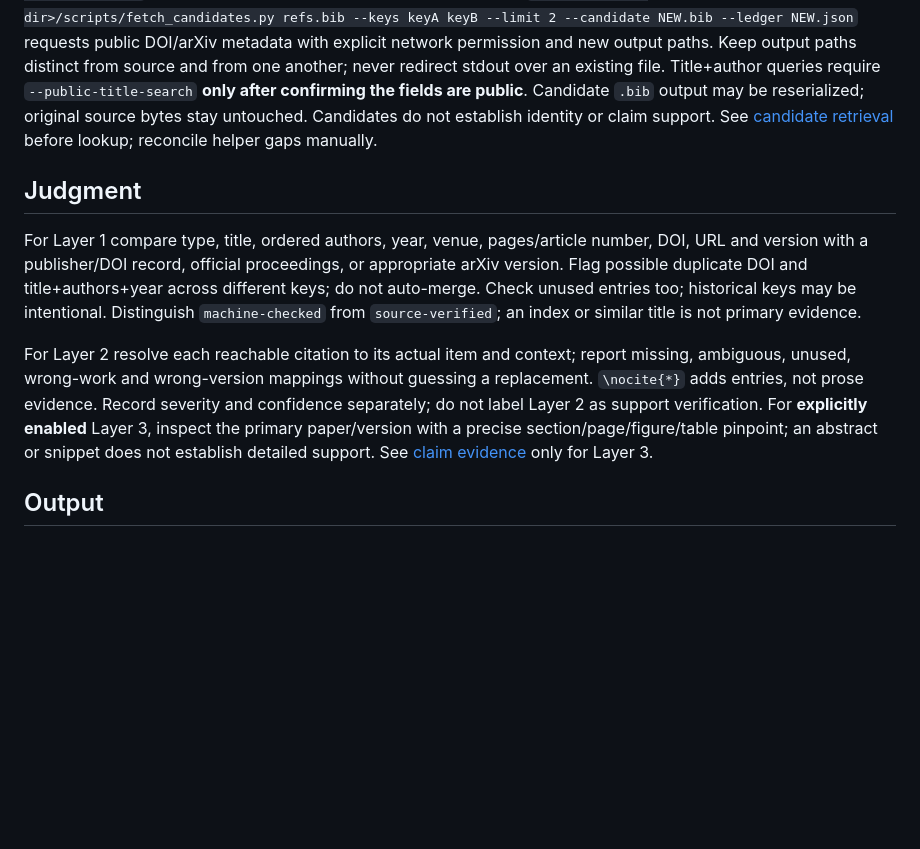
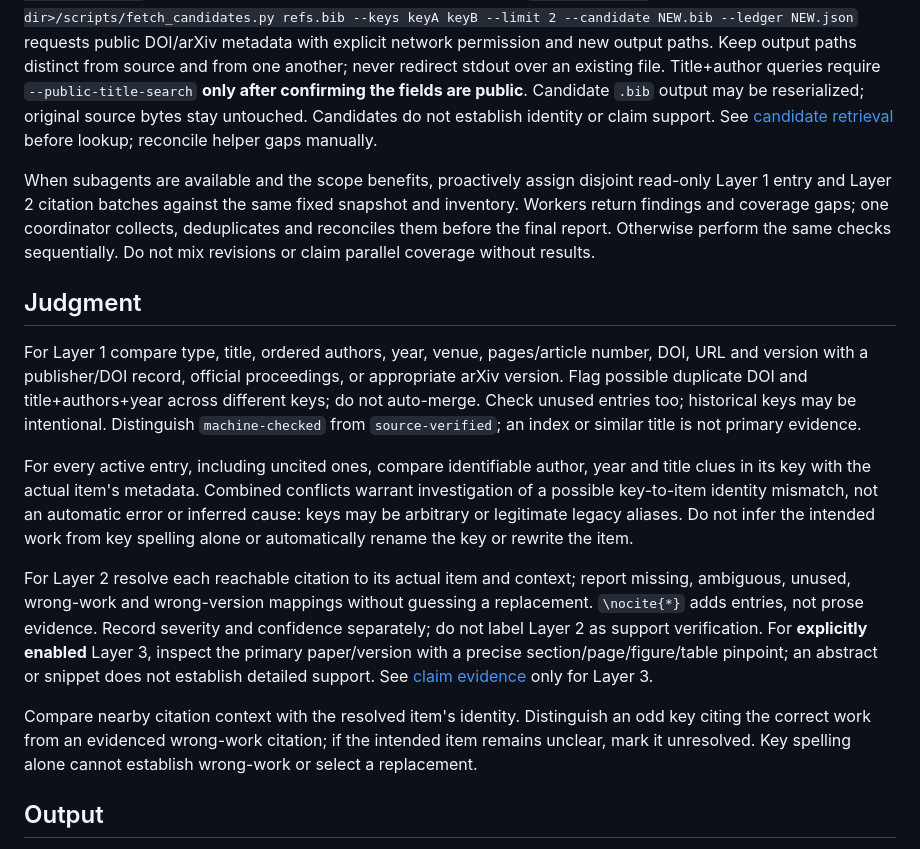
Before and after one commit to JJYDXFS-Lab/academic-skills, a Markdown page: skills/latex-bib-audit/SKILL.md, the part around the change. Drawn GitHub-style; blank space fills up the shorter version.

Commit message:
Restore key identity and parallel audit guidance

```diff
--- a/skills/latex-bib-audit/SKILL.md
+++ b/skills/latex-bib-audit/SKILL.md
@@ -15,11 +15,17 @@ Record main TeX, active Bib resources, engine/style, reachable sources, exclusio
 
 Optional helpers use separately authorized `pybtex` and `<skill-dir>` as the absolute path to this skill directory (no installation here): `python3 <skill-dir>/scripts/compare_candidates.py original.bib candidate.bib --output NEW.json` compares same-key public fields; `python3 <skill-dir>/scripts/citation_inventory.py main.tex refs.bib --aux fresh.aux` prints a static JSON inventory. For selected keys, `python3 <skill-dir>/scripts/fetch_candidates.py refs.bib --keys keyA keyB --limit 2 --candidate NEW.bib --ledger NEW.json` requests public DOI/arXiv metadata with explicit network permission and new output paths. Keep output paths distinct from source and from one another; never redirect stdout over an existing file. Title+author queries require `--public-title-search` **only after confirming the fields are public**. Candidate `.bib` output may be reserialized; original source bytes stay untouched. Candidates do not establish identity or claim support. See [candidate retrieval](references/dblp-candidate-retrieval.md) before lookup; reconcile helper gaps manually.
 
+When subagents are available and the scope benefits, proactively assign disjoint read-only Layer 1 entry and Layer 2 citation batches against the same fixed snapshot and inventory. Workers return findings and coverage gaps; one coordinator collects, deduplicates and reconciles them before the final report. Otherwise perform the same checks sequentially. Do not mix revisions or claim parallel coverage without results.
+
 ## Judgment
 
 For Layer 1 compare type, title, ordered authors, year, venue, pages/article number, DOI, URL and version with a publisher/DOI record, official proceedings, or appropriate arXiv version. Flag possible duplicate DOI and title+authors+year across different keys; do not auto-merge. Check unused entries too; historical keys may be intentional. Distinguish `machine-checked` from `source-verified`; an index or similar title is not primary evidence.
 
+For every active entry, including uncited ones, compare identifiable author, year and title clues in its key with the actual item's metadata. Combined conflicts warrant investigation of a possible key-to-item identity mismatch, not an automatic error or inferred cause: keys may be arbitrary or legitimate legacy aliases. Do not infer the intended work from key spelling alone or automatically rename the key or rewrite the item.
+
 For Layer 2 resolve each reachable citation to its actual item and context; report missing, ambiguous, unused, wrong-work and wrong-version mappings without guessing a replacement. `\nocite{*}` adds entries, not prose evidence. Record severity and confidence separately; do not label Layer 2 as support verification. For **explicitly enabled** Layer 3, inspect the primary paper/version with a precise section/page/figure/table pinpoint; an abstract or snippet does not establish detailed support. See [claim evidence](references/claim-evidence.md) only for Layer 3.
+
+Compare nearby citation context with the resolved item's identity. Distinguish an odd key citing the correct work from an evidenced wrong-work citation; if the intended item remains unclear, mark it unresolved. Key spelling alone cannot establish wrong-work or select a replacement.
 
 ## Output
 
```
